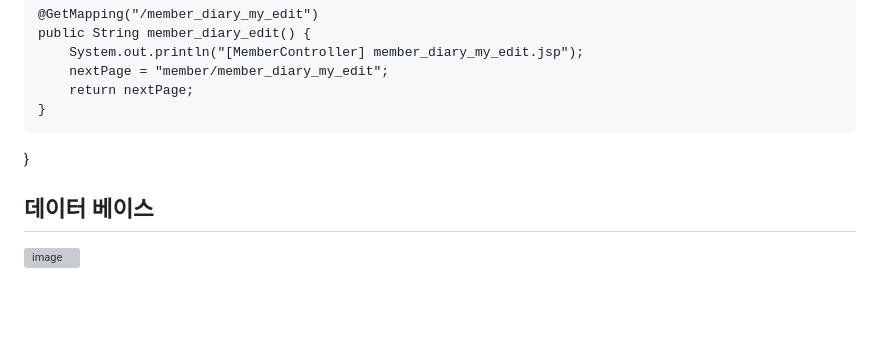
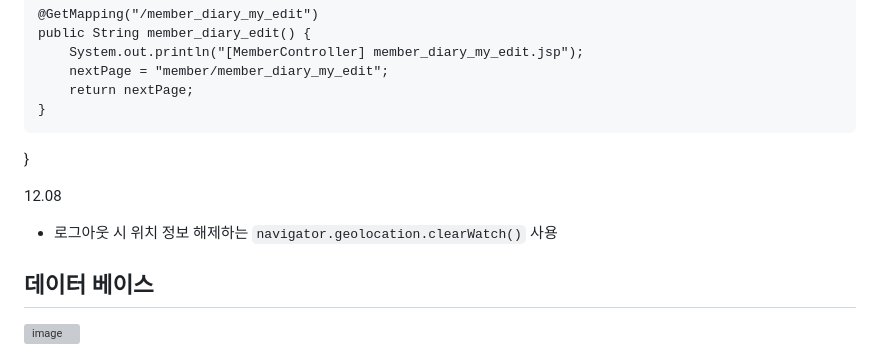
Before and after one commit to seoseuo/UNIVCollection, a Markdown page: DIRECTION.md, the part around the change. Drawn GitHub-style; blank space fills up the shorter version; grey boxes are pictures that could not be loaded.

```diff
--- a/DIRECTION.md
+++ b/DIRECTION.md
@@ -231,6 +231,9 @@ public class MemberController {
 }
 </code>
 
+12.08
+- 로그아웃 시 위치 정보 해제하는 `navigator.geolocation.clearWatch()` 사용
+
 ## 데이터 베이스
 ![image](https://github.com/seoseuo/EveryWeather/assets/90320005/e6d0cfc6-78da-487f-85f3-a9c0402789f1)
 
```
